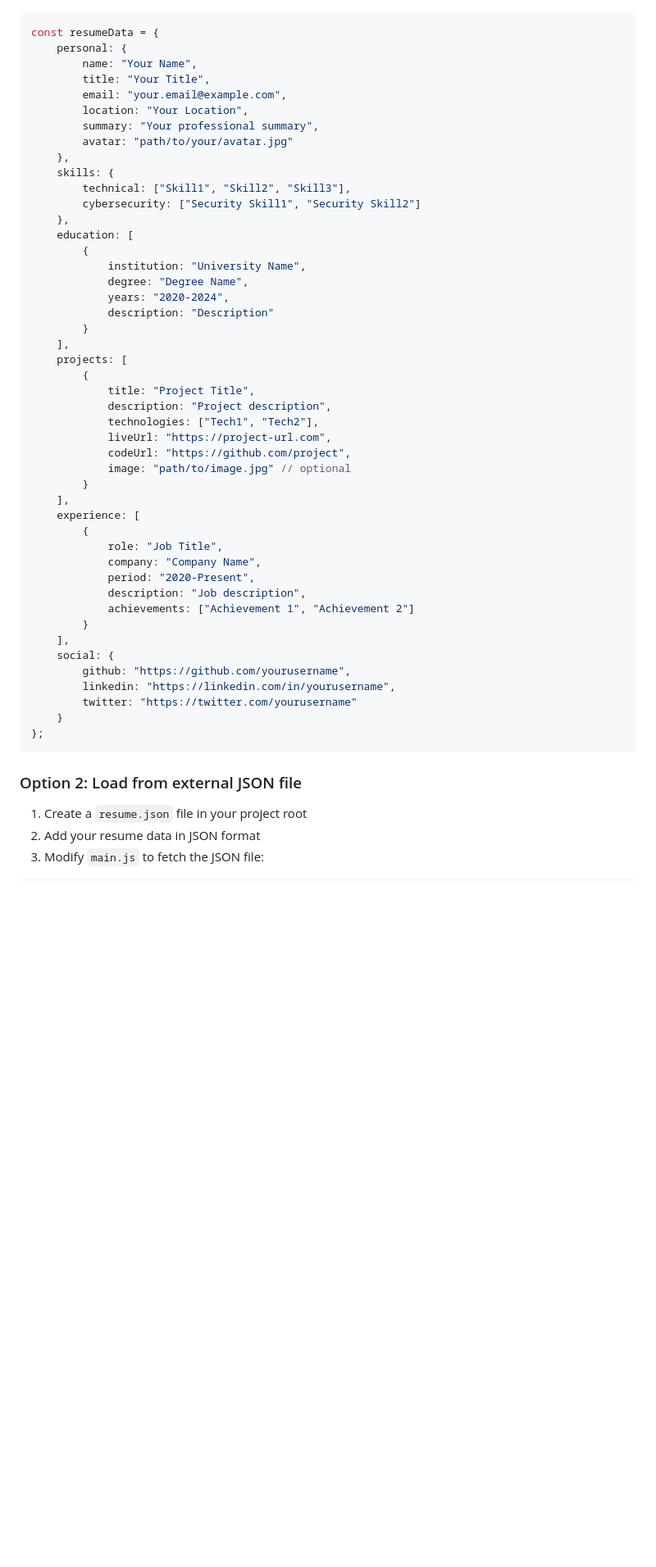
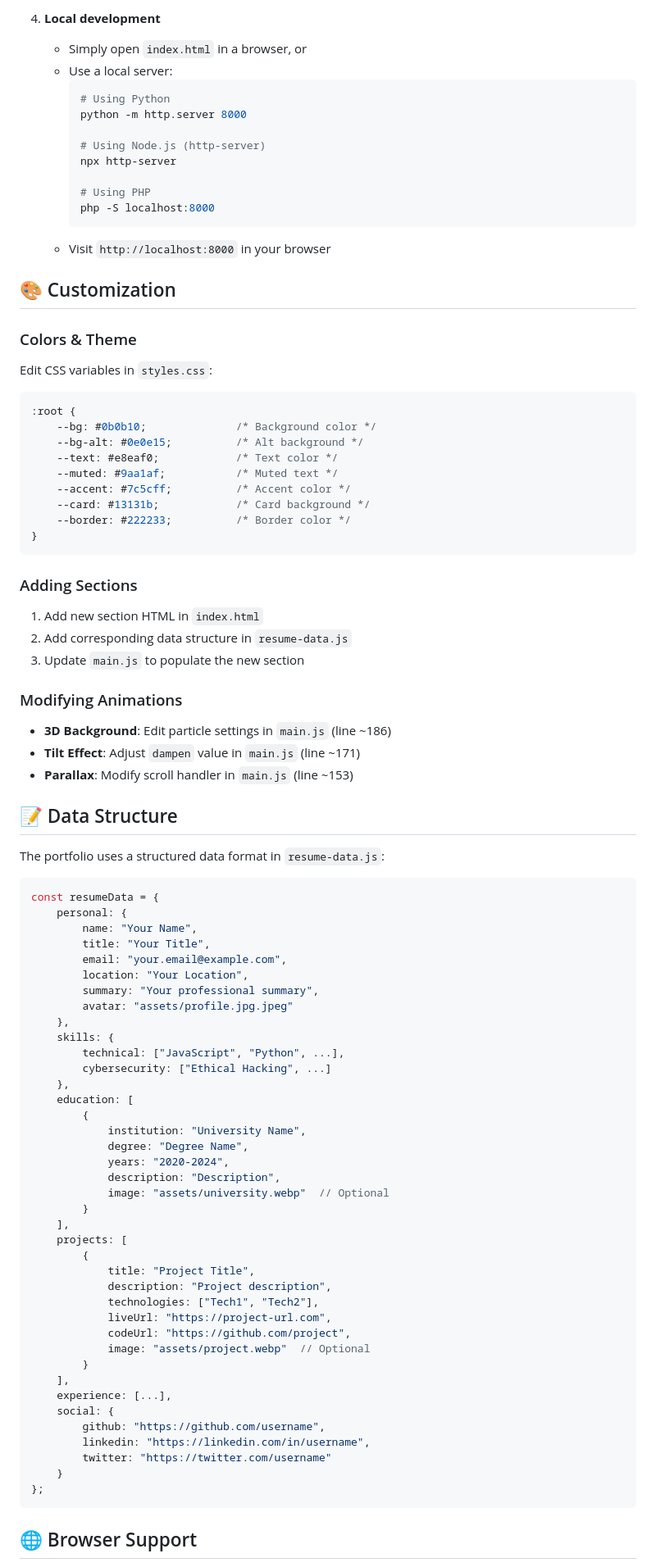
Before and after one commit to Magma69-cyber/My-portfolio, a Markdown page: README.md, the part around one of its changes. Shown at 82% size. Drawn GitHub-style; blank space fills up the shorter version.

````diff
--- a/README.md
+++ b/README.md
@@ -11,3 +78,51 @@ This portfolio now supports dynamic loading of resume data from a JSON file. Her
+4. **Local development**
+   - Simply open `index.html` in a browser, or
+   - Use a local server:
+     ```bash
+     # Using Python
+     python -m http.server 8000
+
+     # Using Node.js (http-server)
+     npx http-server
+
+     # Using PHP
+     php -S localhost:8000
+     ```
+   - Visit `http://localhost:8000` in your browser
+
+## 🎨 Customization
+
+### Colors & Theme
+
+Edit CSS variables in `styles.css`:
+
+```css
+:root {
+    --bg: #0b0b10;              /* Background color */
+    --bg-alt: #0e0e15;          /* Alt background */
+    --text: #e8eaf0;            /* Text color */
+    --muted: #9aa1af;           /* Muted text */
+    --accent: #7c5cff;          /* Accent color */
+    --card: #13131b;            /* Card background */
+    --border: #222233;          /* Border color */
+}
+```
+
+### Adding Sections
+
+1. Add new section HTML in `index.html`
+2. Add corresponding data structure in `resume-data.js`
+3. Update `main.js` to populate the new section
+
+### Modifying Animations
+
+- **3D Background**: Edit particle settings in `main.js` (line ~186)
+- **Tilt Effect**: Adjust `dampen` value in `main.js` (line ~171)
+- **Parallax**: Modify scroll handler in `main.js` (line ~153)
+
+## 📝 Data Structure
+
+The portfolio uses a structured data format in `resume-data.js`:
 
 ```javascript
 const resumeData = {
@@ -17,18 +132,19 @@ const resumeData = {
         email: "your.email@example.com",
         location: "Your Location",
         summary: "Your professional summary",
-        avatar: "path/to/your/avatar.jpg"
+        avatar: "assets/profile.jpg.jpeg"
     },
     skills: {
-        technical: ["Skill1", "Skill2", "Skill3"],
-        cybersecurity: ["Security Skill1", "Security Skill2"]
+        technical: ["JavaScript", "Python", ...],
+        cybersecurity: ["Ethical Hacking", ...]
     },
     education: [
         {
             institution: "University Name",
             degree: "Degree Name",
             years: "2020-2024",
-            description: "Description"
+            description: "Description",
+            image: "assets/university.webp"  // Optional
         }
     ],
     projects: [
@@ -38,28 +154,17 @@ const resumeData = {
             technologies: ["Tech1", "Tech2"],
             liveUrl: "https://project-url.com",
             codeUrl: "https://github.com/project",
-            image: "path/to/image.jpg" // optional
+            image: "assets/project.webp"  // Optional
         }
     ],
-    experience: [
-        {
-            role: "Job Title",
-            company: "Company Name",
-            period: "2020-Present",
-            description: "Job description",
-            achievements: ["Achievement 1", "Achievement 2"]
-        }
-    ],
+    experience: [...],
     social: {
-        github: "https://github.com/yourusername",
-        linkedin: "https://linkedin.com/in/yourusername",
-        twitter: "https://twitter.com/yourusername"
+        github: "https://github.com/username",
+        linkedin: "https://linkedin.com/in/username",
+        twitter: "https://twitter.com/username"
     }
 };
 ```
 
-### Option 2: Load from external JSON file
-1. Create a `resume.json` file in your project root
-2. Add your resume data in JSON format
-3. Modify `main.js` to fetch the JSON file:
+## 🌐 Browser Support
 
````
Also changed, not shown: other parts of README.md (+108 -51 lines).
